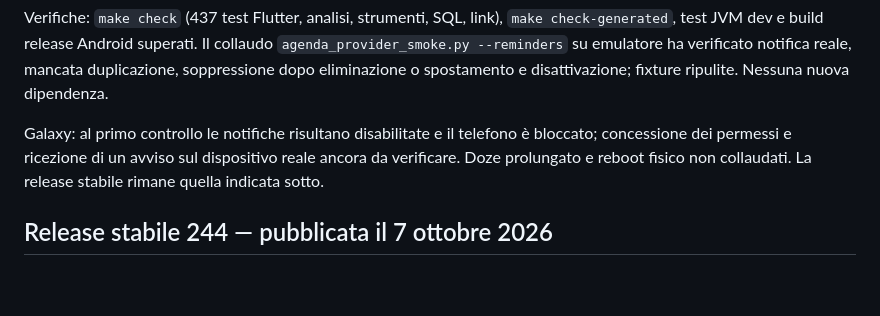
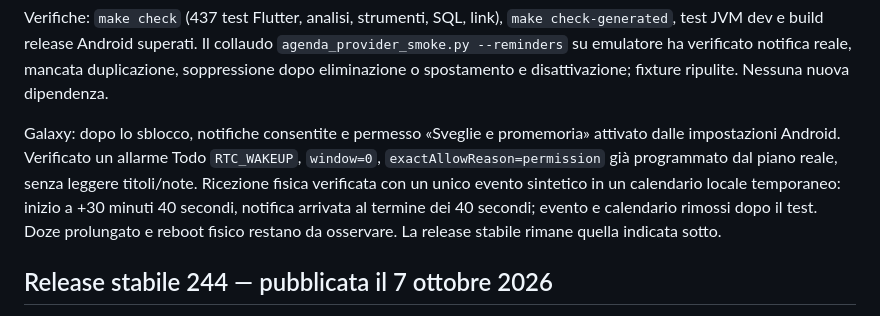
Before and after one commit to gpmerola/deterministic-todo, a Markdown page: STATUS.md, the part around the change. Rendered like a GitHub page; blank space fills up the shorter version.

Commit message:
Record Galaxy calendar reminder delivery verification

```diff
--- a/STATUS.md
+++ b/STATUS.md
@@ -16,9 +16,13 @@ Il collaudo `agenda_provider_smoke.py --reminders` su emulatore ha verificato
 notifica reale, mancata duplicazione, soppressione dopo eliminazione o
 spostamento e disattivazione; fixture ripulite. Nessuna nuova dipendenza.
 
-Galaxy: al primo controllo le notifiche risultano disabilitate e il telefono
-è bloccato; concessione dei permessi e ricezione di un avviso sul dispositivo
-reale ancora da verificare. Doze prolungato e reboot fisico non collaudati.
+Galaxy: dopo lo sblocco, notifiche consentite e permesso «Sveglie e
+promemoria» attivato dalle impostazioni Android. Verificato un allarme Todo
+`RTC_WAKEUP`, `window=0`, `exactAllowReason=permission` già programmato dal
+piano reale, senza leggere titoli/note. Ricezione fisica verificata con un
+unico evento sintetico in un calendario locale temporaneo: inizio a +30 minuti
+40 secondi, notifica arrivata al termine dei 40 secondi; evento e calendario
+rimossi dopo il test. Doze prolungato e reboot fisico restano da osservare.
 La release stabile rimane quella indicata sotto.
 
 ## Release stabile 244 — pubblicata il 7 ottobre 2026
```
